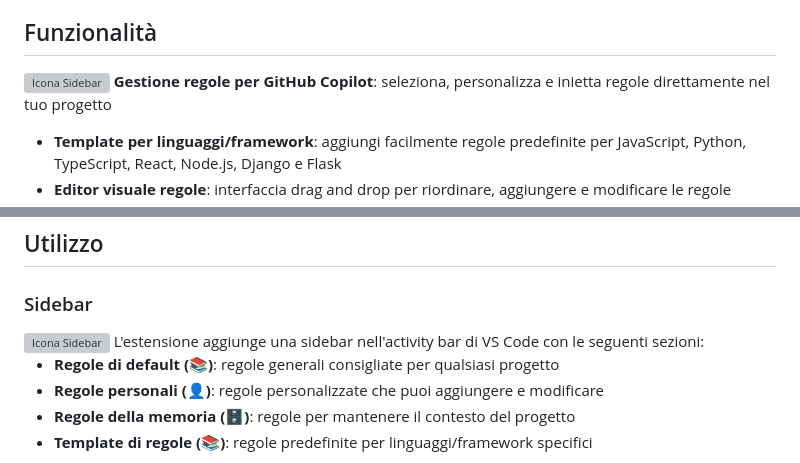
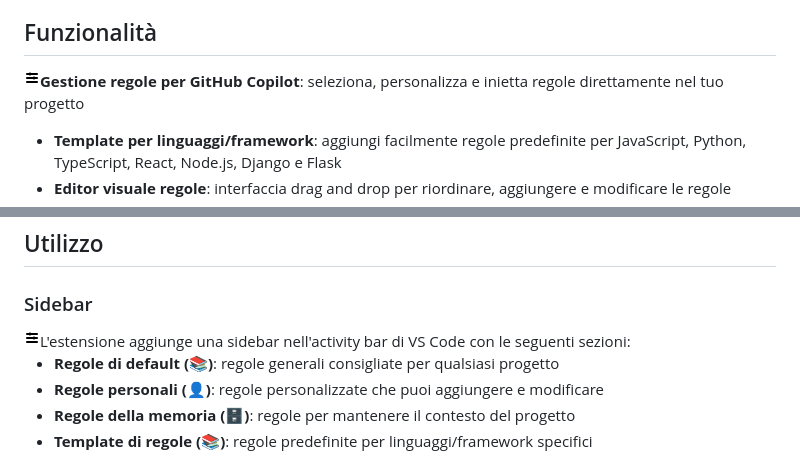
Before and after one commit to pietrondo/copilot-memory-rules, a Markdown page: README.md, 2 parts joined by grey strips. GitHub-like rendering; pictures changed too: resources/activity-bar-icon.png (added); grey boxes are pictures that could not be loaded.

```diff
--- a/README.md
+++ b/README.md
@@ -7,7 +7,7 @@
 
 ## Funzionalità
 
-<img src="resources/activity-bar-icon.svg" alt="Icona Sidebar" width="16" height="16" align="left" style="margin-right: 8px"> **Gestione regole per GitHub Copilot**: seleziona, personalizza e inietta regole direttamente nel tuo progetto
+<img src="resources/activity-bar-icon.png" alt="Icona Sidebar" width="16" height="16" align="left" style="margin-right: 8px"> **Gestione regole per GitHub Copilot**: seleziona, personalizza e inietta regole direttamente nel tuo progetto
 
 - **Template per linguaggi/framework**: aggiungi facilmente regole predefinite per JavaScript, Python, TypeScript, React, Node.js, Django e Flask
 - **Editor visuale regole**: interfaccia drag and drop per riordinare, aggiungere e modificare le regole
@@ -26,7 +26,7 @@
 
 ### Sidebar
 
-<img src="resources/activity-bar-icon.svg" alt="Icona Sidebar" width="16" height="16" align="left" style="margin-right: 8px">
+<img src="resources/activity-bar-icon.png" alt="Icona Sidebar" width="16" height="16" align="left" style="margin-right: 8px">
 L'estensione aggiunge una sidebar nell'activity bar di VS Code con le seguenti sezioni:
 
 - **Regole di default (📚)**: regole generali consigliate per qualsiasi progetto
```
Also changed, not shown: other parts of README.md (+1 -1 lines), icon.png (added), 6 other files.
